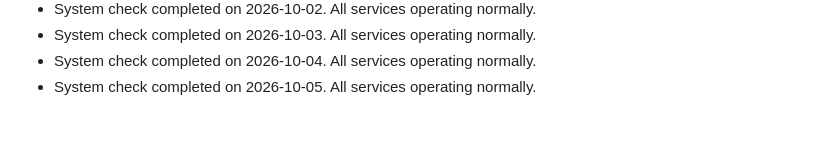
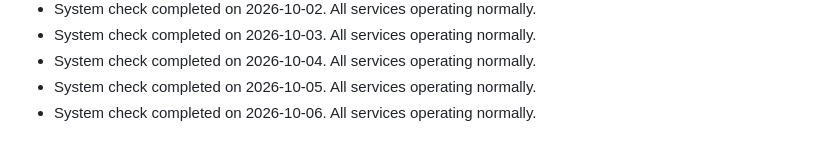
Before and after one commit to S-AM-GUPTA/90daysOfWebDevelopment, a Markdown page: PROJECT_STATUS.md, the part around the change. Drawn GitHub-style.

Commit message:
docs: update project status log for 2026-10-06

```diff
--- a/PROJECT_STATUS.md
+++ b/PROJECT_STATUS.md
@@ -84,3 +84,4 @@
 - System check completed on 2026-10-03. All services operating normally.
 - System check completed on 2026-10-04. All services operating normally.
 - System check completed on 2026-10-05. All services operating normally.
+- System check completed on 2026-10-06. All services operating normally.
```
